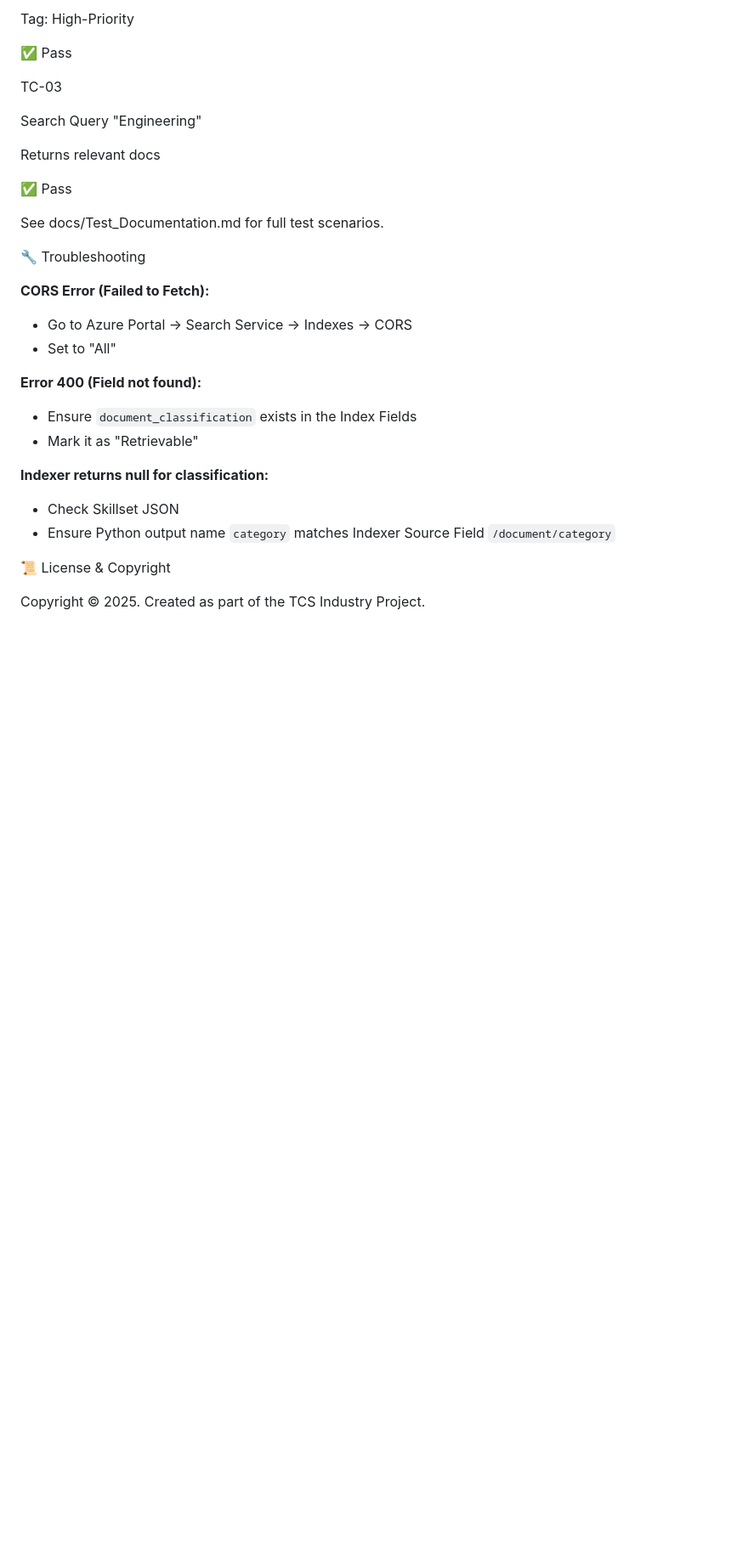
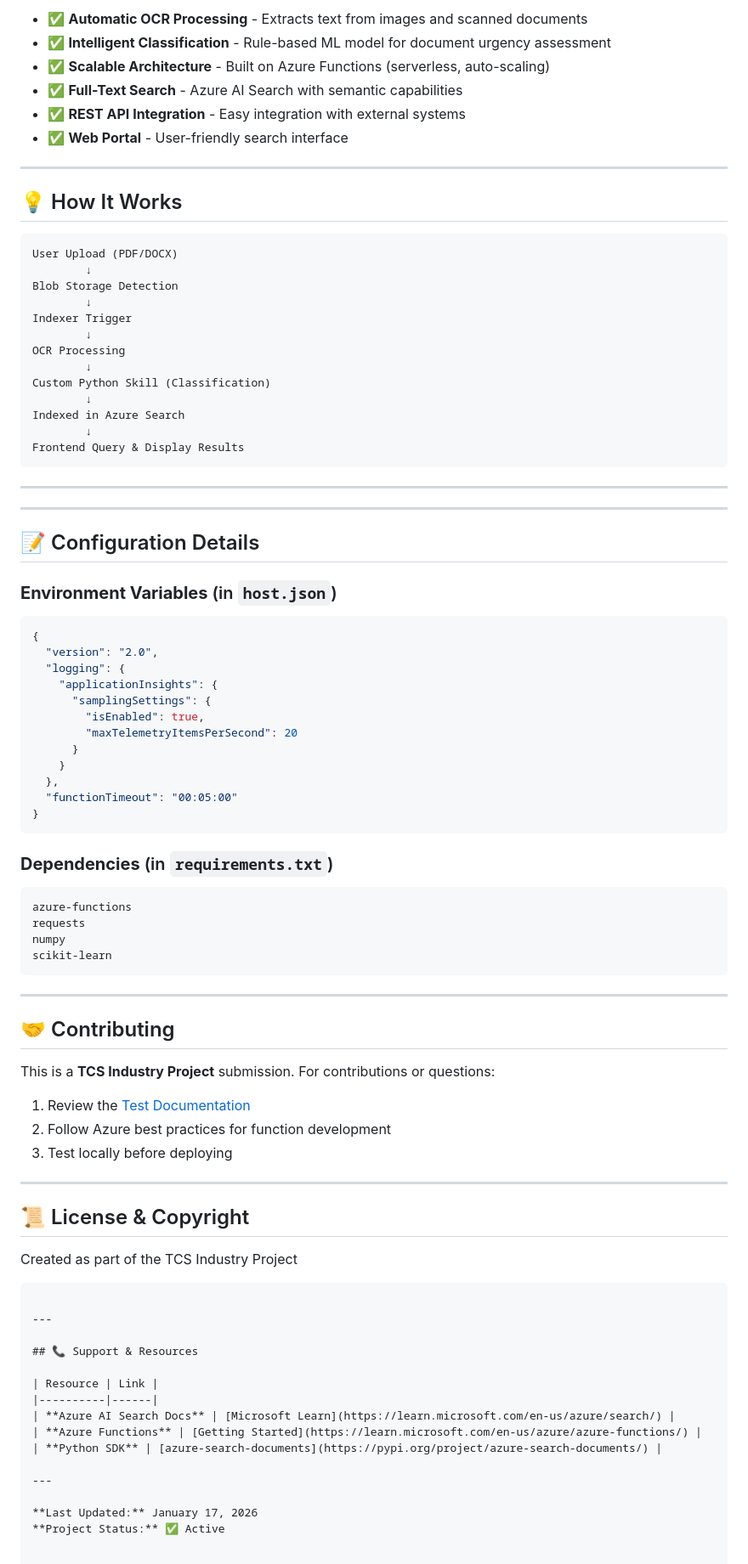
Before and after one commit to Achyut-Pancholi/Azure_AI_Intelligent_Search, a Markdown page: README.md, the part around one of its changes. Shown at 85% size. GitHub-like rendering; blank space fills up the shorter version.

````diff
--- a/README.md
+++ b/README.md
@@ -130,32 +185,88 @@ PDF with text "Urgent deadline required"
 
-Tag: High-Priority
+- ✅ **Automatic OCR Processing** - Extracts text from images and scanned documents
+- ✅ **Intelligent Classification** - Rule-based ML model for document urgency assessment
+- ✅ **Scalable Architecture** - Built on Azure Functions (serverless, auto-scaling)
+- ✅ **Full-Text Search** - Azure AI Search with semantic capabilities
+- ✅ **REST API Integration** - Easy integration with external systems
+- ✅ **Web Portal** - User-friendly search interface
 
-✅ Pass
+---
 
-TC-03
+## 💡 How It Works
 
-Search Query "Engineering"
+```
+User Upload (PDF/DOCX)
+        ↓
+Blob Storage Detection
+        ↓
+Indexer Trigger
+        ↓
+OCR Processing
+        ↓
+Custom Python Skill (Classification)
+        ↓
+Indexed in Azure Search
+        ↓
+Frontend Query & Display Results
+```
 
-Returns relevant docs
+---
 
-✅ Pass
+---
 
-See docs/Test_Documentation.md for full test scenarios.
+## 📝 Configuration Details
 
-🔧 Troubleshooting
+### **Environment Variables** (in `host.json`)
+```json
+{
+  "version": "2.0",
+  "logging": {
+    "applicationInsights": {
+      "samplingSettings": {
+        "isEnabled": true,
+        "maxTelemetryItemsPerSecond": 20
+      }
+    }
+  },
+  "functionTimeout": "00:05:00"
+}
+```
 
-**CORS Error (Failed to Fetch):**
-- Go to Azure Portal → Search Service → Indexes → CORS
-- Set to "All"
+### **Dependencies** (in `requirements.txt`)
+```
+azure-functions
+requests
+numpy
+scikit-learn
+```
 
-**Error 400 (Field not found):**
-- Ensure `document_classification` exists in the Index Fields
-- Mark it as "Retrievable"
+---
 
-**Indexer returns null for classification:**
-- Check Skillset JSON
-- Ensure Python output name `category` matches Indexer Source Field `/document/category`
+## 🤝 Contributing
 
-📜 License & Copyright
+This is a **TCS Industry Project** submission. For contributions or questions:
+1. Review the [Test Documentation](docs/Test_Documentation.md)
+2. Follow Azure best practices for function development
+3. Test locally before deploying
 
-Copyright © 2025. Created as part of the TCS Industry Project.
+---
+
+## 📜 License & Copyright
+
+Created as part of the TCS Industry Project
+```
+
+---
+
+## 📞 Support & Resources
+
+| Resource | Link |
+|----------|------|
+| **Azure AI Search Docs** | [Microsoft Learn](https://learn.microsoft.com/en-us/azure/search/) |
+| **Azure Functions** | [Getting Started](https://learn.microsoft.com/en-us/azure/azure-functions/) |
+| **Python SDK** | [azure-search-documents](https://pypi.org/project/azure-search-documents/) |
+
+---
+
+**Last Updated:** January 17, 2026
+**Project Status:** ✅ Active
````
Also changed, not shown: other parts of README.md (+113 -58 lines).
